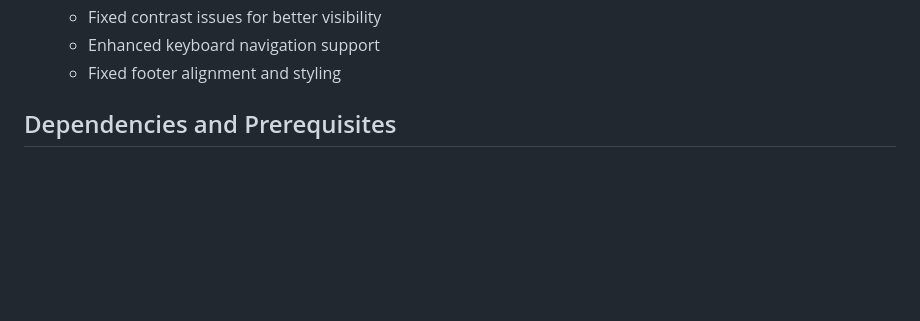
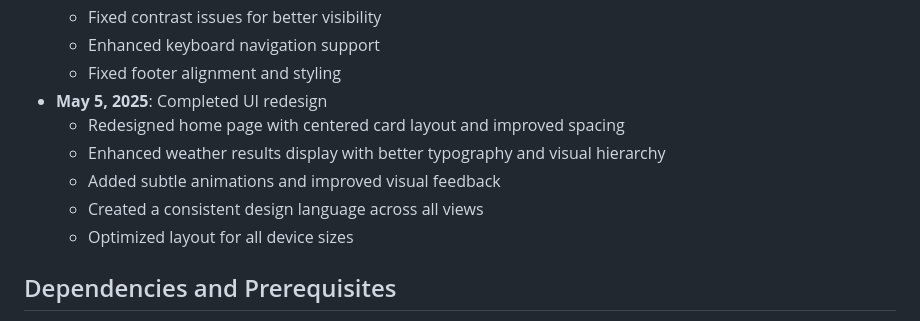
Before and after one commit to donalotiarnaigh/weather-app, a Markdown page: docs/p2_wbs.md, the part around the change printed below. GitHub-like rendering; blank space fills up the shorter version.

Commit message:
Update WBS to mark UI redesign tasks as completed

```diff
--- a/docs/p2_wbs.md
+++ b/docs/p2_wbs.md
@@ -100,6 +100,12 @@
   - Fixed contrast issues for better visibility
   - Enhanced keyboard navigation support
   - Fixed footer alignment and styling
+- **May 5, 2025**: Completed UI redesign
+  - Redesigned home page with centered card layout and improved spacing
+  - Enhanced weather results display with better typography and visual hierarchy
+  - Added subtle animations and improved visual feedback
+  - Created a consistent design language across all views
+  - Optimized layout for all device sizes
 
 ## Dependencies and Prerequisites
 - Phase 1 modernization completed
```
Also changed, not shown: other parts of docs/p2_wbs.md (+6 -6 lines).
